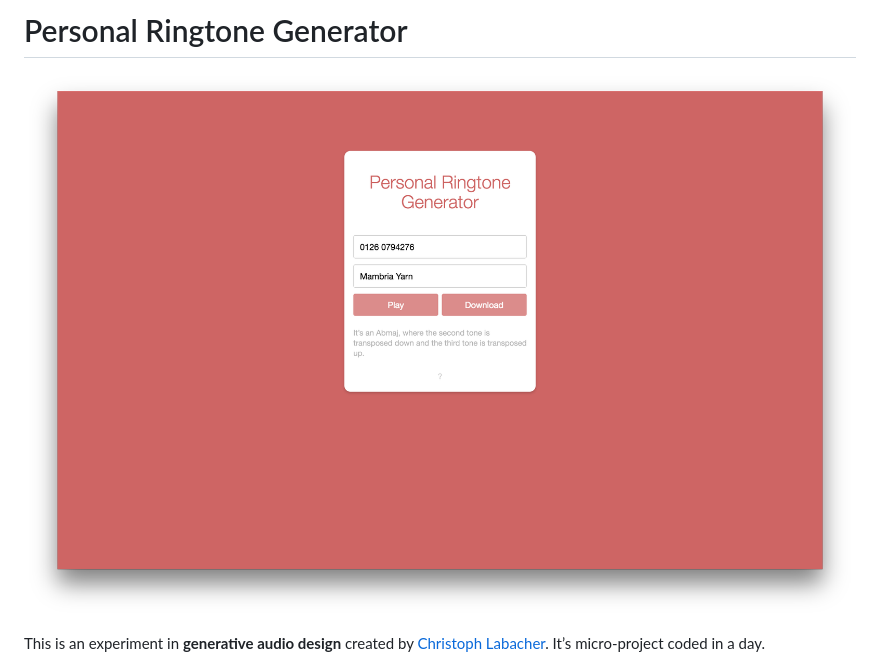
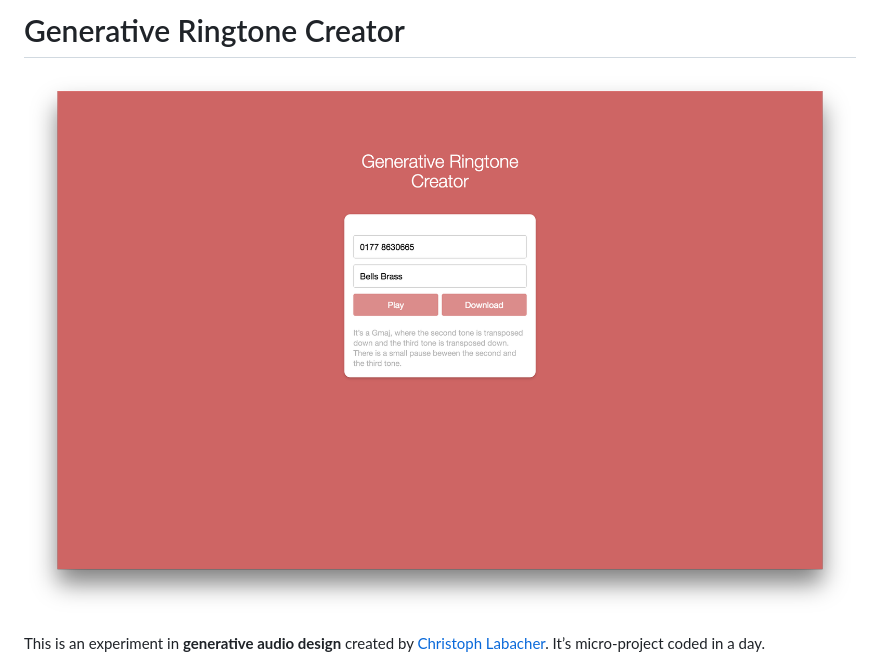
Before and after one commit to ChristophLabacher/Generative-Ringtone-Creator, a Markdown page: README.md, the part around the change. Rendered like a GitHub page; pictures changed too: screenshot.png.

```diff
--- a/README.md
+++ b/README.md
@@ -1,4 +1,4 @@
-# Personal Ringtone Generator
+# Generative Ringtone Creator
 
 ![](screenshot.png)
 
```
Also changed, not shown: 3 other files.
